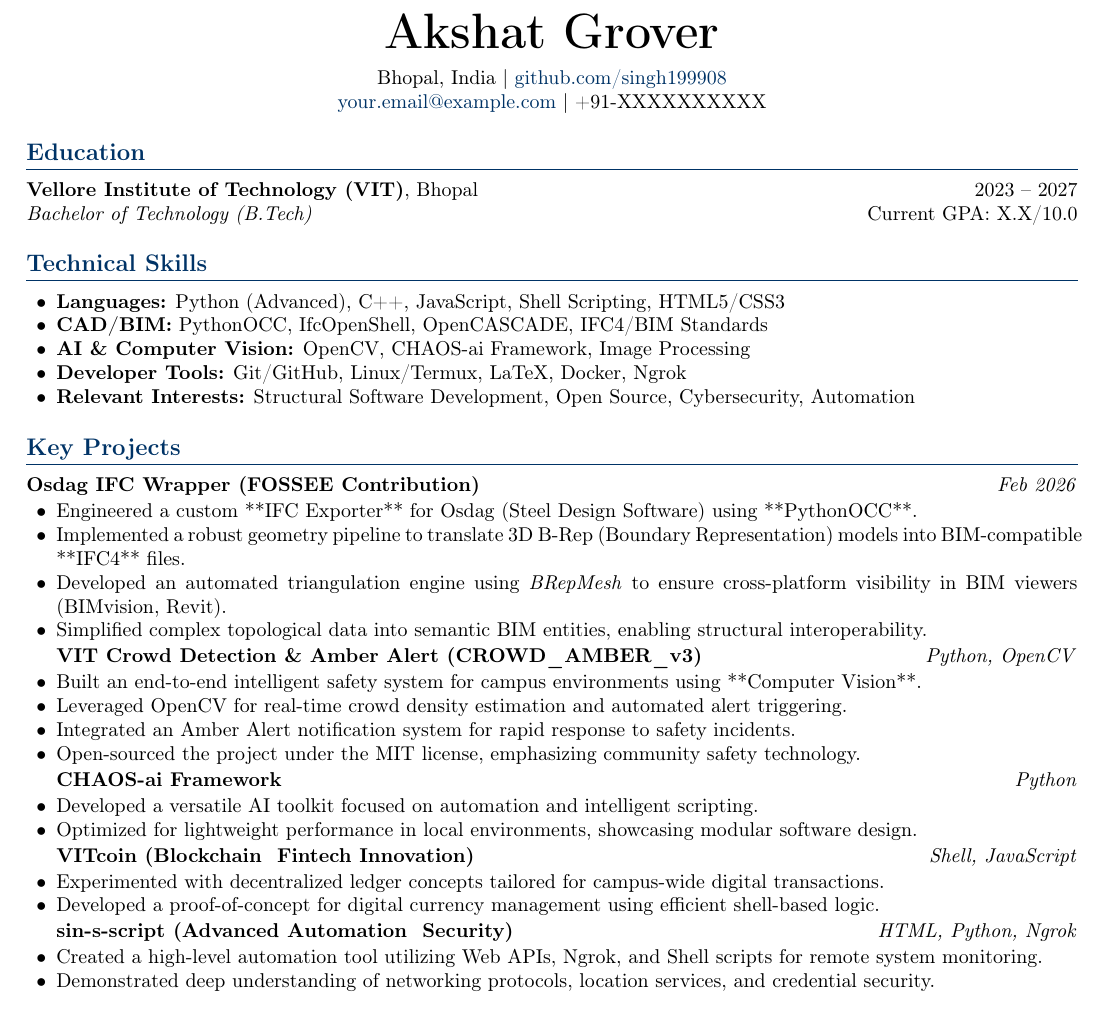
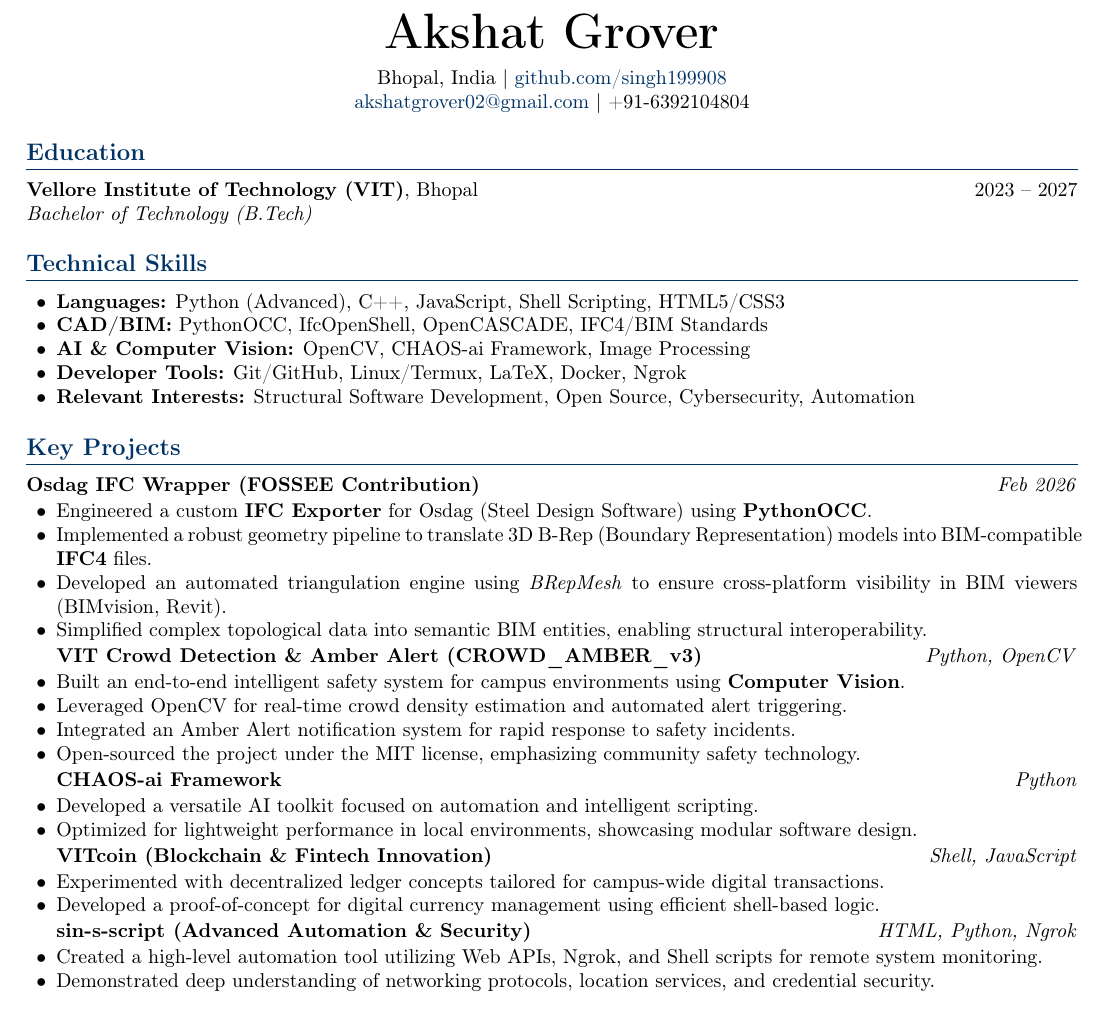
Before and after one commit to singh199908/osdag-ifc-wrapper, a LaTeX CV (resume.tex): part of the page, cut so that both start at the same text. Compiled offline with pdfLaTeX.

Commit message:
Fix LaTeX syntax and ampersands in resume

```diff
--- a/resume.tex
+++ b/resume.tex
@@ -32,13 +32,13 @@
     {\Huge \textbf{Akshat Grover}} \\
     \vspace{6pt}
     Bhopal, India $|$ \href{https://github.com/singh199908}{github.com/singh199908} \\
-    \href{mailto:your.email@example.com}{your.email@example.com} $|$ +91-XXXXXXXXXX
+    \href{mailto:your.email@example.com}{akshatgrover02@gmail.com} $|$ +91-6392104804
 \end{center}
 
 % Education
 \section{Education}
 \textbf{Vellore Institute of Technology (VIT)}, Bhopal \hfill 2023 -- 2027 \\
-\textit{Bachelor of Technology (B.Tech)} \hfill Current GPA: X.X/10.0
+\textit{Bachelor of Technology (B.Tech)}
 
 % Skills
 \section{Technical Skills}
@@ -55,15 +55,15 @@
 
 \textbf{Osdag IFC Wrapper (FOSSEE Contribution)} \hfill \textit{Feb 2026}
 \begin{itemize}
-    \item Engineered a custom **IFC Exporter** for Osdag (Steel Design Software) using **PythonOCC**.
-    \item Implemented a robust geometry pipeline to translate 3D B-Rep (Boundary Representation) models into BIM-compatible **IFC4** files.
+    \item Engineered a custom \textbf{IFC Exporter} for Osdag (Steel Design Software) using \textbf{PythonOCC}.
+    \item Implemented a robust geometry pipeline to translate 3D B-Rep (Boundary Representation) models into BIM-compatible \textbf{IFC4} files.
     \item Developed an automated triangulation engine using \textit{BRepMesh} to ensure cross-platform visibility in BIM viewers (BIMvision, Revit).
     \item Simplified complex topological data into semantic BIM entities, enabling structural interoperability.
 \end{itemize}
 
 \textbf{VIT Crowd Detection \& Amber Alert (CROWD\_AMBER\_v3)} \hfill \textit{Python, OpenCV}
 \begin{itemize}
-    \item Built an end-to-end intelligent safety system for campus environments using **Computer Vision**.
+    \item Built an end-to-end intelligent safety system for campus environments using \textbf{Computer Vision}.
     \item Leveraged OpenCV for real-time crowd density estimation and automated alert triggering.
     \item Integrated an Amber Alert notification system for rapid response to safety incidents.
     \item Open-sourced the project under the MIT license, emphasizing community safety technology.
@@ -75,13 +75,13 @@
     \item Optimized for lightweight performance in local environments, showcasing modular software design.
 \end{itemize}
 
-\textbf{VITcoin (Blockchain & Fintech Innovation)} \hfill \textit{Shell, JavaScript}
+\textbf{VITcoin (Blockchain \& Fintech Innovation)} \hfill \textit{Shell, JavaScript}
 \begin{itemize}
     \item Experimented with decentralized ledger concepts tailored for campus-wide digital transactions.
     \item Developed a proof-of-concept for digital currency management using efficient shell-based logic.
 \end{itemize}
 
-\textbf{sin-s-script (Advanced Automation & Security)} \hfill \textit{HTML, Python, Ngrok}
+\textbf{sin-s-script (Advanced Automation \& Security)} \hfill \textit{HTML, Python, Ngrok}
 \begin{itemize}
     \item Created a high-level automation tool utilizing Web APIs, Ngrok, and Shell scripts for remote system monitoring.
     \item Demonstrated deep understanding of networking protocols, location services, and credential security.
```
